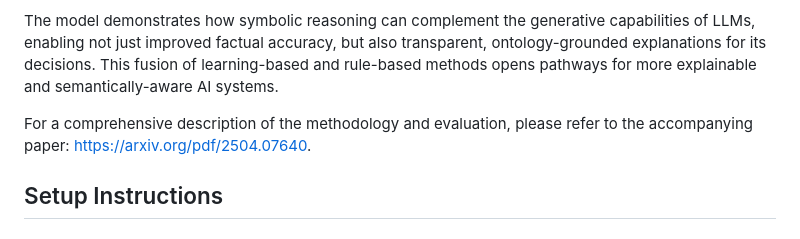
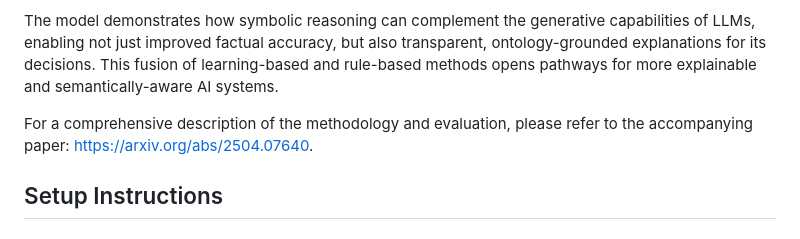
Before and after one commit to ruslanmv/Neuro-symbolic-interaction, a Markdown page: README.md, the part around the change. Rendered like a GitHub page.

```diff
--- a/README.md
+++ b/README.md
@@ -6,7 +6,7 @@ It serves as a practical example of how combining neural and symbolic AI approac
 
 The model demonstrates how symbolic reasoning can complement the generative capabilities of LLMs, enabling not just improved factual accuracy, but also transparent, ontology-grounded explanations for its decisions. This fusion of learning-based and rule-based methods opens pathways for more explainable and semantically-aware AI systems.
 
-For a comprehensive description of the methodology and evaluation, please refer to the accompanying paper: [https://arxiv.org/pdf/2504.07640](https://arxiv.org/pdf/2504.07640).
+For a comprehensive description of the methodology and evaluation, please refer to the accompanying paper: [https://arxiv.org/abs/2504.07640](https://arxiv.org/abs/2504.07640).
 
 
 ## Setup Instructions
```
